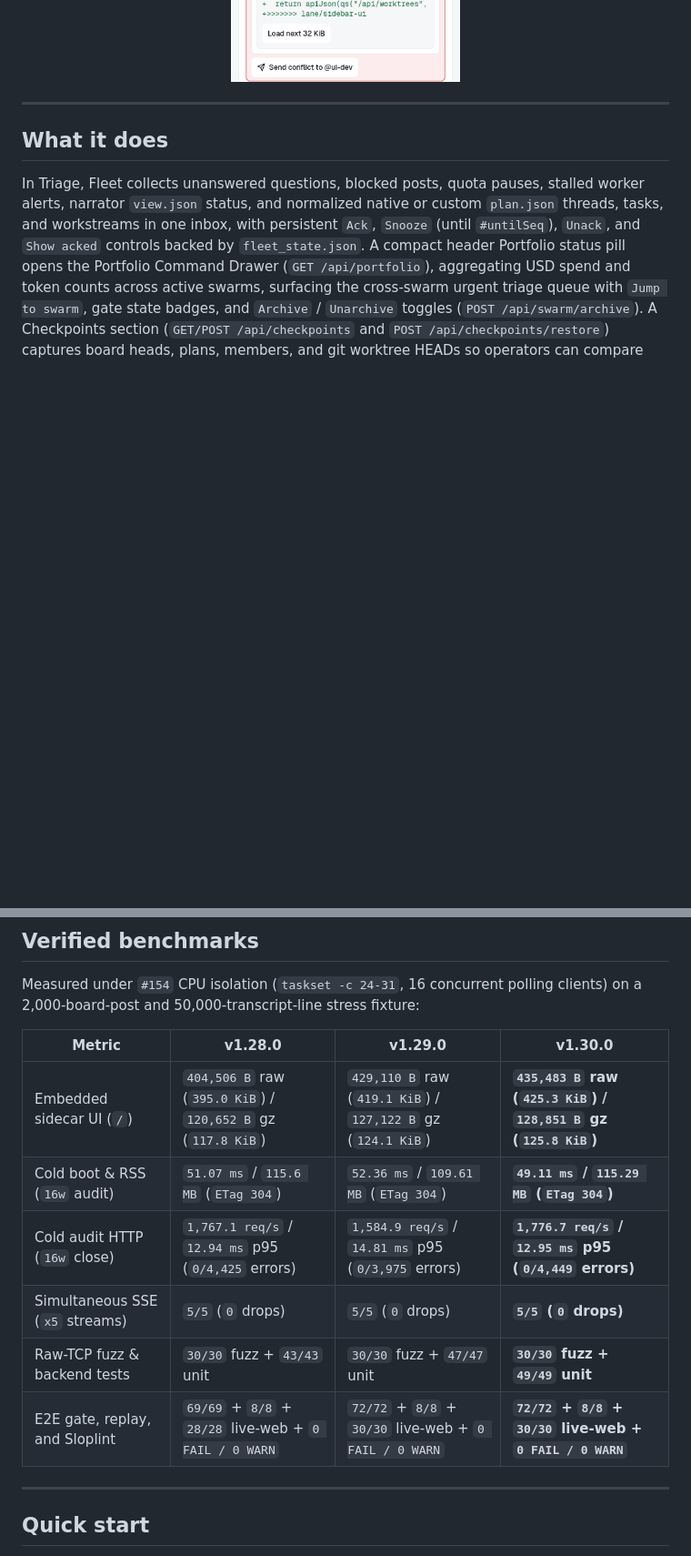
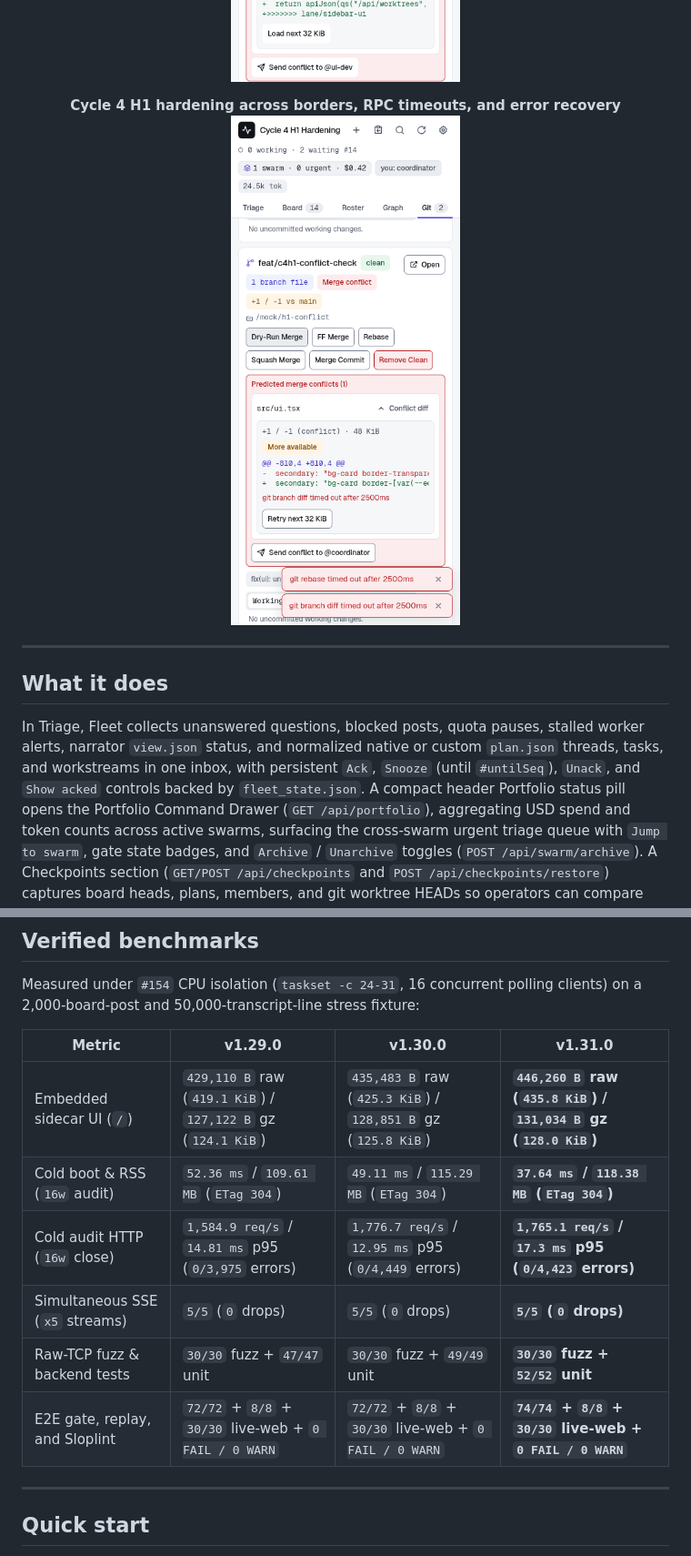
Before and after one commit to cayleb-james2008/dsh-fleet, a Markdown page: README.md, 2 parts joined by grey strips. Shown at 91% size. GitHub-like rendering; pictures changed too: docs/screenshots/hardening-c4h1-light.png (added); blank space fills up the shorter version.

Commit message:
chore(release): integrate Cycle 4 Wave H1 hardening and bump Fleet to v1.31.0

```diff
--- a/README.md
+++ b/README.md
@@ -126,6 +126,15 @@ Fleet lays out cleanly from a `340px` to `380px` auxiliary sidebar up to `1440px
   </picture>
 </p>
 
+<p align="center">
+  <strong>Cycle 4 H1 hardening across borders, RPC timeouts, and error recovery</strong><br />
+  <picture>
+    <source media="(prefers-color-scheme: dark)" srcset="docs/screenshots/hardening-c4h1-dark.png" />
+    <source media="(prefers-color-scheme: light)" srcset="docs/screenshots/hardening-c4h1-light.png" />
+    <img alt="Fleet v1.31.0 sidebar showing crisp action button borders, Retry Rebase recovery, and Retry next 32 KiB conflict pagination" src="docs/screenshots/hardening-c4h1-light.png" width="380" />
+  </picture>
+</p>
+
 ---
 
 ## What it does
@@ -158,14 +167,14 @@ flowchart LR
 
 Measured under `#154` CPU isolation (`taskset -c 24-31`, 16 concurrent polling clients) on a 2,000-board-post and 50,000-transcript-line stress fixture:
 
-| Metric | v1.28.0 | v1.29.0 | **v1.30.0** |
+| Metric | v1.29.0 | v1.30.0 | **v1.31.0** |
 | --- | --- | --- | --- |
-| Embedded sidecar UI (`/`) | `404,506 B` raw (`395.0 KiB`) / `120,652 B` gz (`117.8 KiB`) | `429,110 B` raw (`419.1 KiB`) / `127,122 B` gz (`124.1 KiB`) | **`435,483 B` raw (`425.3 KiB`) / `128,851 B` gz (`125.8 KiB`)** |
-| Cold boot & RSS (`16w` audit) | `51.07 ms` / `115.6 MB` (`ETag 304`) | `52.36 ms` / `109.61 MB` (`ETag 304`) | **`49.11 ms` / `115.29 MB` (`ETag 304`)** |
-| Cold audit HTTP (`16w` close) | `1,767.1 req/s` / `12.94 ms` p95 (`0/4,425` errors) | `1,584.9 req/s` / `14.81 ms` p95 (`0/3,975` errors) | **`1,776.7 req/s` / `12.95 ms` p95 (`0/4,449` errors)** |
+| Embedded sidecar UI (`/`) | `429,110 B` raw (`419.1 KiB`) / `127,122 B` gz (`124.1 KiB`) | `435,483 B` raw (`425.3 KiB`) / `128,851 B` gz (`125.8 KiB`) | **`446,260 B` raw (`435.8 KiB`) / `131,034 B` gz (`128.0 KiB`)** |
+| Cold boot & RSS (`16w` audit) | `52.36 ms` / `109.61 MB` (`ETag 304`) | `49.11 ms` / `115.29 MB` (`ETag 304`) | **`37.64 ms` / `118.38 MB` (`ETag 304`)** |
+| Cold audit HTTP (`16w` close) | `1,584.9 req/s` / `14.81 ms` p95 (`0/3,975` errors) | `1,776.7 req/s` / `12.95 ms` p95 (`0/4,449` errors) | **`1,765.1 req/s` / `17.3 ms` p95 (`0/4,423` errors)** |
 | Simultaneous SSE (`x5` streams) | `5/5` (`0` drops) | `5/5` (`0` drops) | **`5/5` (`0` drops)** |
-| Raw-TCP fuzz & backend tests | `30/30` fuzz + `43/43` unit | `30/30` fuzz + `47/47` unit | **`30/30` fuzz + `49/49` unit** |
-| E2E gate, replay, and Sloplint | `69/69` + `8/8` + `28/28` live-web + `0 FAIL / 0 WARN` | `72/72` + `8/8` + `30/30` live-web + `0 FAIL / 0 WARN` | **`72/72` + `8/8` + `30/30` live-web + `0 FAIL / 0 WARN`** |
+| Raw-TCP fuzz & backend tests | `30/30` fuzz + `47/47` unit | `30/30` fuzz + `49/49` unit | **`30/30` fuzz + `52/52` unit** |
+| E2E gate, replay, and Sloplint | `72/72` + `8/8` + `30/30` live-web + `0 FAIL / 0 WARN` | `72/72` + `8/8` + `30/30` live-web + `0 FAIL / 0 WARN` | **`74/74` + `8/8` + `30/30` live-web + `0 FAIL / 0 WARN`** |
 
 ---
 
```
Also changed, not shown: other parts of README.md (+1 -1 lines), CHANGELOG.md (+6 -0 lines), docs/screenshots/hardening-c4h1-1440-dark.png (added), docs/screenshots/hardening-c4h1-1440-light.png (added), docs/screenshots/hardening-c4h1-dark.png (added), 13 other files.
